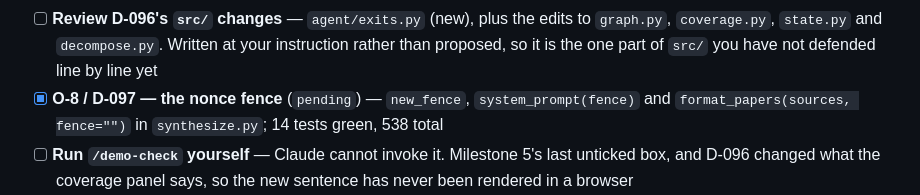
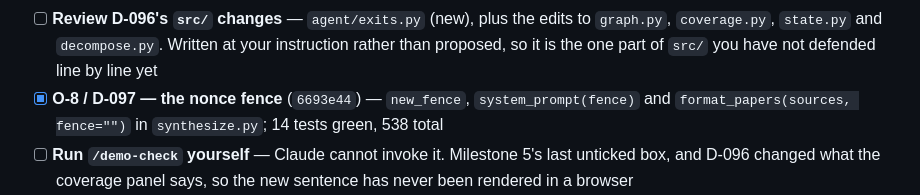
Before and after one commit to yexj123/deep-research, a Markdown page: docs/progress.md, the part around the change. Drawn GitHub-style.

Commit message:
Record D-097's commit hash in progress.md
Co-Authored-By: Claude Opus 5 <noreply@anthropic.com>

```diff
--- a/docs/progress.md
+++ b/docs/progress.md
@@ -33,7 +33,7 @@ Backed by `CLAUDE.md`, the output style, and `Edit(/tests/**)`, `Edit(/docs/**)`
 - [ ] **Review D-096's `src/` changes** — `agent/exits.py` (new), plus the edits to `graph.py`,
       `coverage.py`, `state.py` and `decompose.py`. Written at your instruction rather than
       proposed, so it is the one part of `src/` you have not defended line by line yet
-- [x] **O-8 / D-097 — the nonce fence** (`pending`) — `new_fence`, `system_prompt(fence)` and
+- [x] **O-8 / D-097 — the nonce fence** (`6693e44`) — `new_fence`, `system_prompt(fence)` and
       `format_papers(sources, fence="")` in `synthesize.py`; 14 tests green, 538 total
 - [ ] **Run `/demo-check` yourself** — Claude cannot invoke it. Milestone 5's last unticked
       box, and D-096 changed what the coverage panel says, so the new sentence has never been
```
